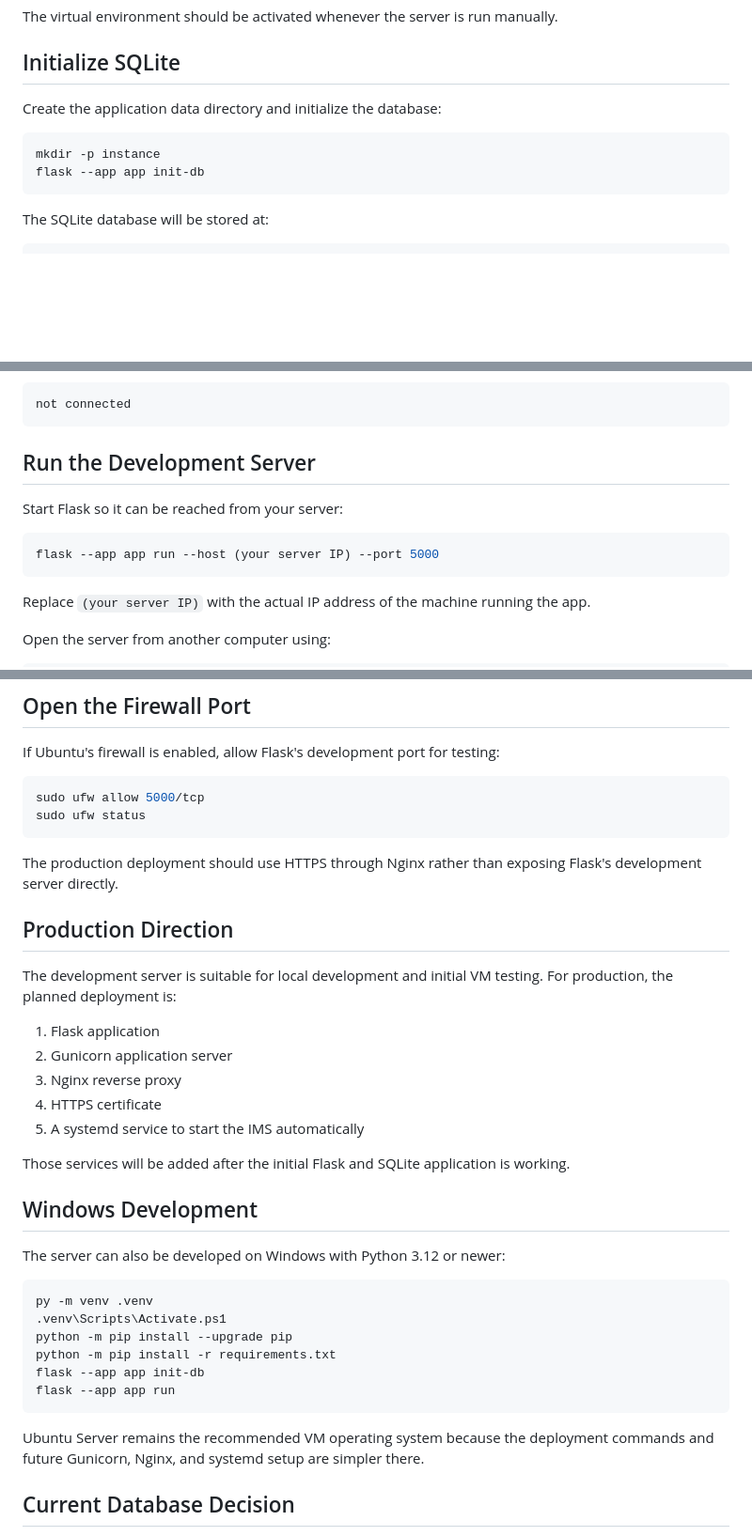
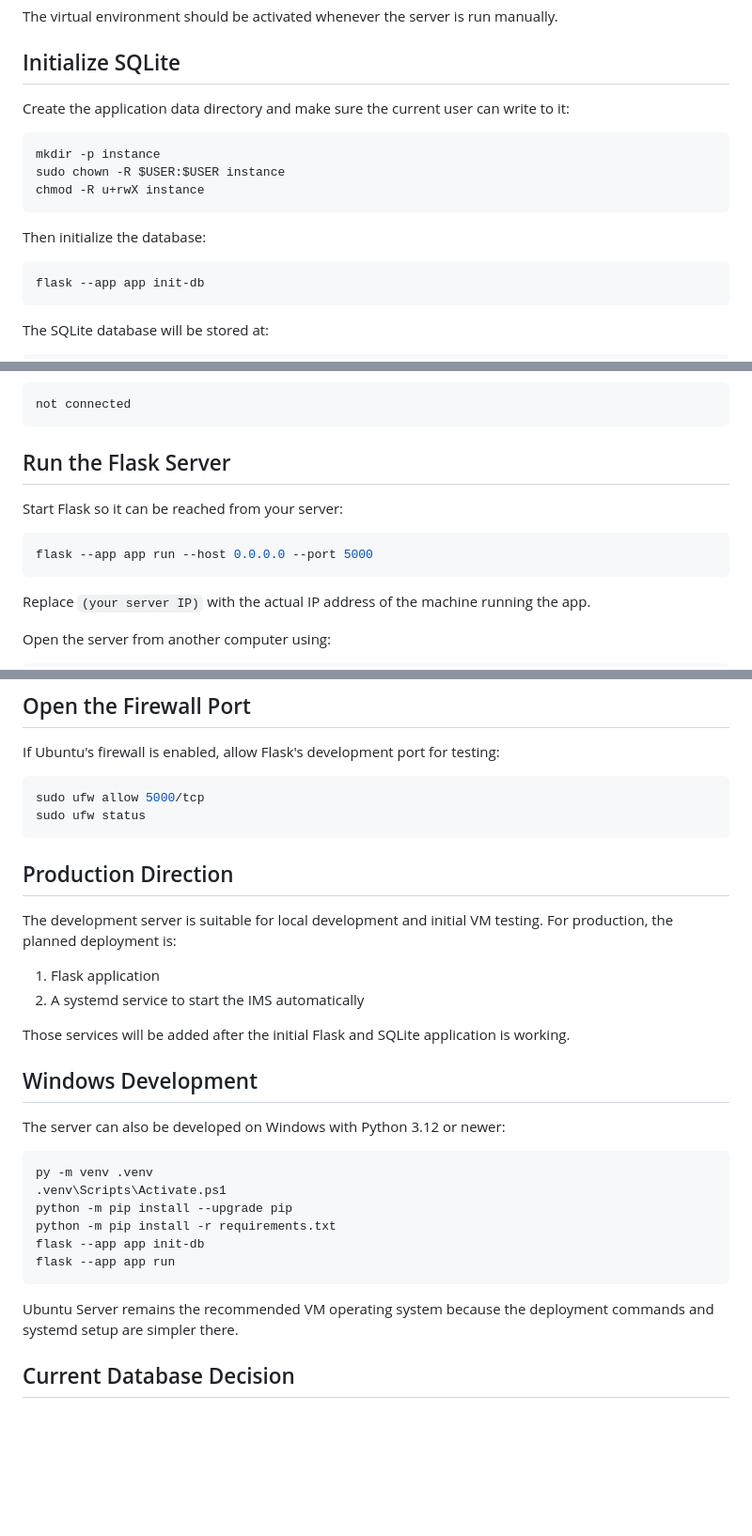
Before and after one commit to mhbuys/Inventory-Management-System, a Markdown page: install.md, 3 parts joined by grey strips. Shown at 94% size. Rendered like a GitHub page; blank space fills up the shorter version.

Commit message:
Final install doccument changes for initial install
Finial install doccument changes for initial install

````diff
--- a/install.md
+++ b/install.md
@@ -73,10 +73,17 @@ The virtual environment should be activated whenever the server is run manually.
 
 ## Initialize SQLite
 
-Create the application data directory and initialize the database:
+Create the application data directory and make sure the current user can write to it:
 
 ```bash
 mkdir -p instance
+sudo chown -R $USER:$USER instance
+chmod -R u+rwX instance
+```
+
+Then initialize the database:
+
+```bash
 flask --app app init-db
 ```
 
@@ -108,12 +115,12 @@ If it fails, the command will print:
 not connected
 ```
 
-## Run the Development Server
+## Run the Flask Server
 
 Start Flask so it can be reached from your server:
 
 ```bash
-flask --app app run --host (your server IP) --port 5000
+flask --app app run --host 0.0.0.0 --port 5000
 ```
 
 Replace `(your server IP)` with the actual IP address of the machine running the app.
@@ -135,17 +142,12 @@ sudo ufw allow 5000/tcp
 sudo ufw status
 ```
 
-The production deployment should use HTTPS through Nginx rather than exposing Flask's development server directly.
-
 ## Production Direction
 
 The development server is suitable for local development and initial VM testing. For production, the planned deployment is:
 
 1. Flask application
-2. Gunicorn application server
-3. Nginx reverse proxy
-4. HTTPS certificate
-5. A systemd service to start the IMS automatically
+2. A systemd service to start the IMS automatically
 
 Those services will be added after the initial Flask and SQLite application is working.
 
@@ -162,7 +164,7 @@ flask --app app init-db
 flask --app app run
 ```
 
-Ubuntu Server remains the recommended VM operating system because the deployment commands and future Gunicorn, Nginx, and systemd setup are simpler there.
+Ubuntu Server remains the recommended VM operating system because the deployment commands and systemd setup are simpler there.
 
 ## Current Database Decision
 
````
